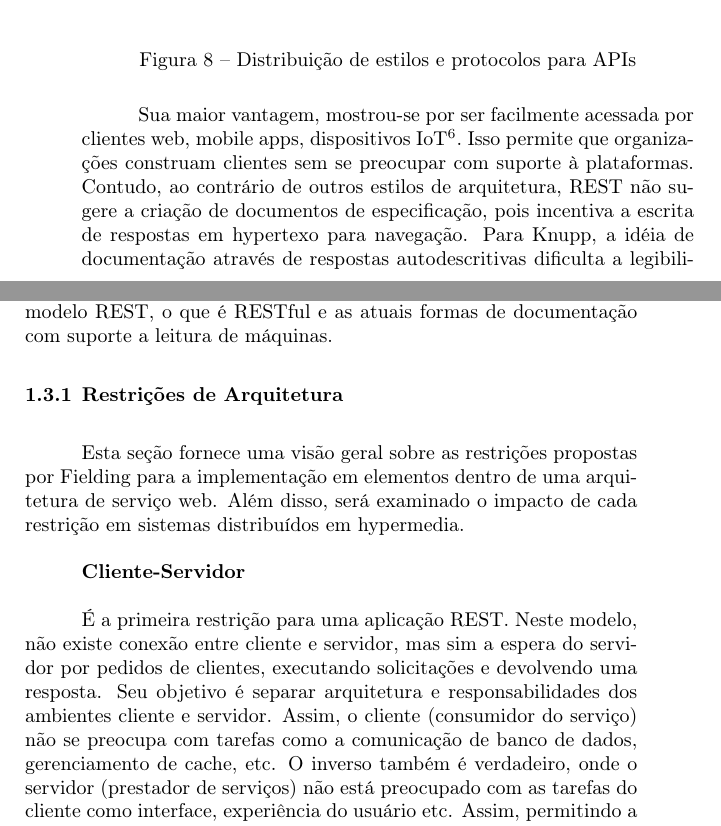
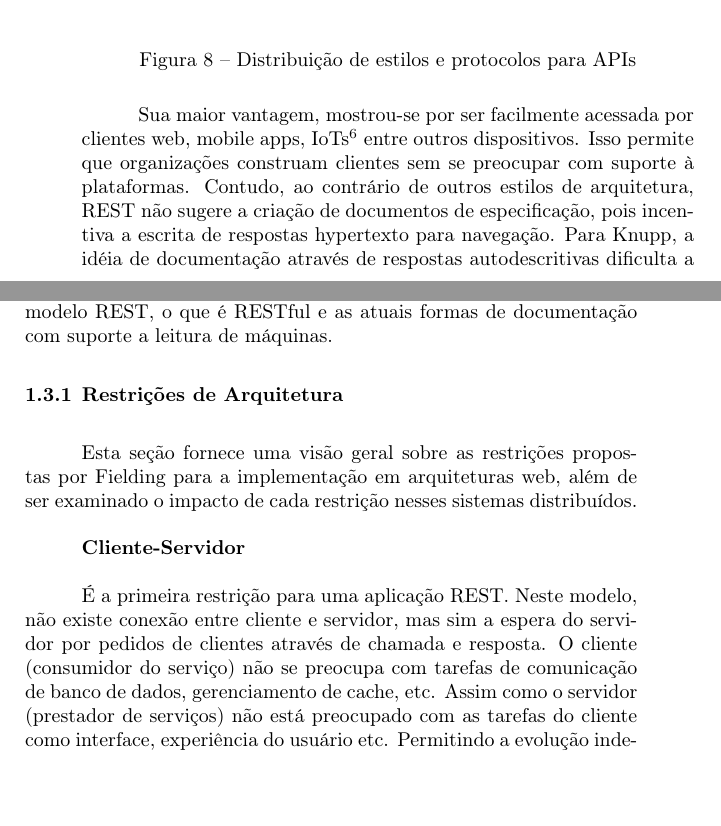
Before and after one commit to mateusmaso/thesis, a LaTeX document (index.tex, which reads capitulos/fundamentos/rest/index.tex, capitulos/fundamentos/rest/restricoes-de-arquitetura/index.tex): two parts of pages 29 and 30 of 48, joined at a grey line, cut so that both start at the same text, the shorter picture padded with empty space. Compiled offline with pdfLaTeX; a LaTeX package or settings file that is missing is left out; a missing bibliography style is replaced by a similar one.

Commit message:
Update on Overleaf.

```diff
--- a/capitulos/fundamentos/rest/index.tex
+++ b/capitulos/fundamentos/rest/index.tex
@@ -14,9 +14,9 @@ Apesar de ter sido introduzido num meio acadêmico, REST acabou se adaptando bem
   \caption{Distribuição de estilos e protocolos para APIs}
 \end{figure}
 
-Sua maior vantagem, mostrou-se por ser facilmente acessada por clientes web, mobile apps, dispositivos IoT\footnote{
+Sua maior vantagem, mostrou-se por ser facilmente acessada por clientes web, mobile apps, IoTs\footnote{
   Internet of Things
-}. Isso permite que organizações construam clientes sem se preocupar com suporte à plataformas. Contudo, ao contrário de outros estilos de arquitetura, REST não sugere a criação de documentos de especificação, pois incentiva a escrita de respostas em hypertexo para navegação. Para Knupp, a idéia de documentação através de respostas autodescritivas dificulta a legibilidade, além de criar complexidade e informações adicionais. Ao invés, incentiva o uso de outras ferramentas de documentação e descrição de respostas. \cite{Knupp2016}
+} entre outros dispositivos. Isso permite que organizações construam clientes sem se preocupar com suporte à plataformas. Contudo, ao contrário de outros estilos de arquitetura, REST não sugere a criação de documentos de especificação, pois incentiva a escrita de respostas hypertexto para navegação. Para Knupp, a idéia de documentação através de respostas autodescritivas dificulta a legibilidade, além de criar complexidade e informações adicionais. Ao invés, incentiva o uso de outras ferramentas de documentação e descrição de respostas. \cite{Knupp2016}
 
 A seguir será visto as restrições de arquitetura propostas pelo modelo REST, o que é RESTful e as atuais formas de documentação com suporte a leitura de máquinas.
 
--- a/capitulos/fundamentos/rest/restricoes-de-arquitetura/index.tex
+++ b/capitulos/fundamentos/rest/restricoes-de-arquitetura/index.tex
@@ -1,10 +1,10 @@
 \subsection[Restrições de Arquitetura]{Restrições de Arquitetura}
 
-Esta seção fornece uma visão geral sobre as restrições propostas por Fielding para a implementação em elementos dentro de uma arquitetura de serviço web. Além disso, será examinado o impacto de cada restrição em sistemas distribuídos em hypermedia. \\
+Esta seção fornece uma visão geral sobre as restrições propostas por Fielding para a implementação em arquiteturas web, além de ser examinado o impacto de cada restrição nesses sistemas distribuídos. \\
 
 \textbf{Cliente-Servidor} \\
 
-É a primeira restrição para uma aplicação REST.  Neste modelo, não existe conexão entre cliente e servidor, mas sim a espera do servidor por pedidos de clientes, executando solicitações e devolvendo uma resposta. Seu objetivo é separar arquitetura e responsabilidades dos ambientes cliente e servidor. Assim, o cliente (consumidor do serviço) não se preocupa com tarefas como a comunicação de banco de dados, gerenciamento de cache, etc. O inverso também é verdadeiro, onde o servidor (prestador de serviços) não está preocupado com as tarefas do cliente como interface, experiência do usuário etc. Assim, permitindo a evolução independente das duas arquiteturas desde que a interface de comunicação entre os dois não seja alterada. \cite{Fielding2000} \\
+É a primeira restrição para uma aplicação REST.  Neste modelo, não existe conexão entre cliente e servidor, mas sim a espera do servidor por pedidos de clientes através de chamada e resposta. O cliente (consumidor do serviço) não se preocupa com tarefas de comunicação de banco de dados, gerenciamento de cache, etc. Assim como o servidor (prestador de serviços) não está preocupado com as tarefas do cliente como interface, experiência do usuário etc. Permitindo a evolução independente dos dois ambientes, \textit{desde que sua interface de comunicação não seja alterada}. \cite{Fielding2000} \\
 
 \textbf{Sem Estado} \\
 
```
Also changed, not shown: capitulos/fundamentos/rest/restricoes-de-arquitetura/index.tex (4 more changed lines).
